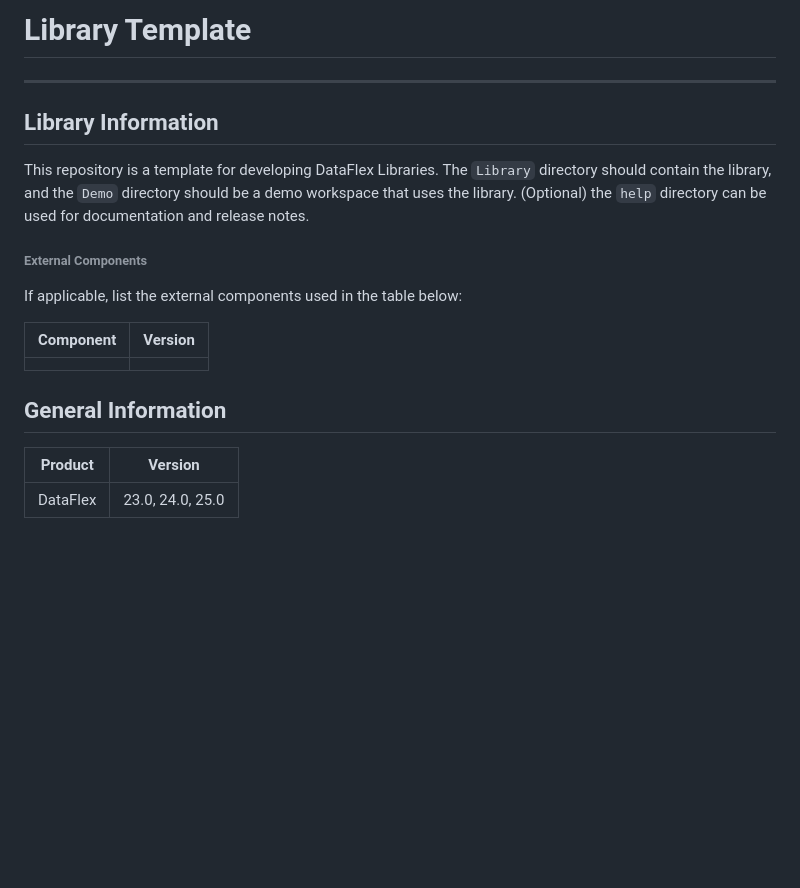
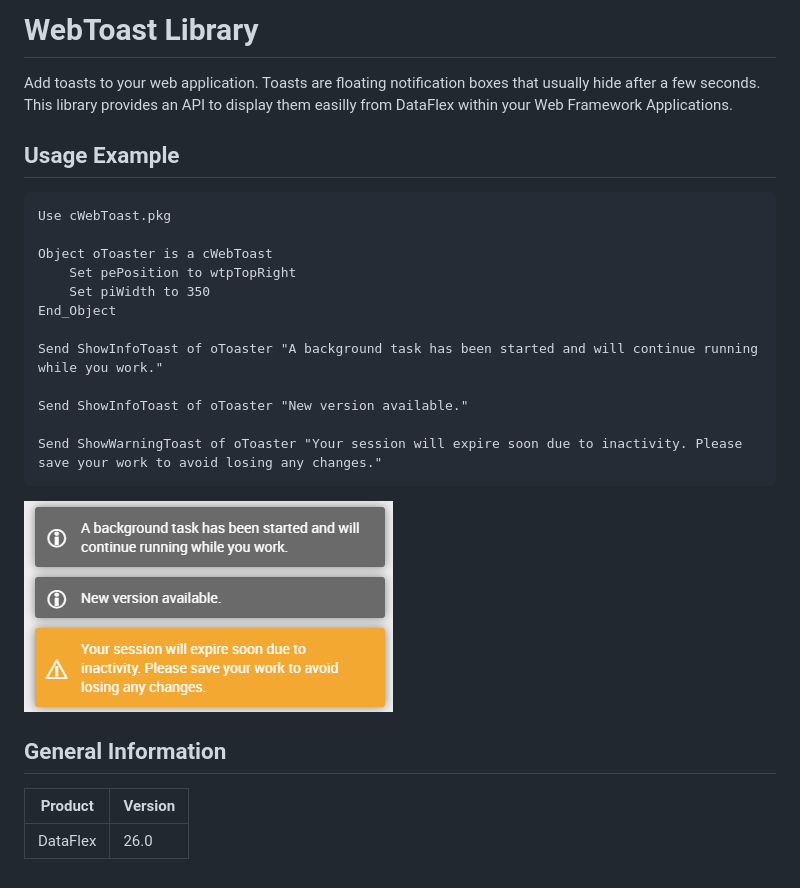
Before and after one commit to DataFlex-dev/WebToast, a Markdown page: README.md, the part around the change. GitHub-like rendering; pictures changed too: Help/BasicScreenshot.png (added); blank space fills up the shorter version.

Commit message:
Added initial description

````diff
--- a/README.md
+++ b/README.md
@@ -1,21 +1,27 @@
-# Library Template
+# WebToast Library
 
----
+Add toasts to your web application. Toasts are floating notification boxes that usually hide after a few seconds. This library provides an API to display them easilly from DataFlex within your Web Framework Applications.
 
-## Library Information
+## Usage Example
 
-This repository is a template for developing DataFlex Libraries. The `Library` directory should contain the library, and the `Demo` directory should be a demo workspace that uses the library. (Optional) the `help` directory can be used for documentation and release notes.
+```
+Use cWebToast.pkg
 
-###### External Components
+Object oToaster is a cWebToast
+    Set pePosition to wtpTopRight
+    Set piWidth to 350
+End_Object
 
-If applicable, list the external components used in the table below:
+Send ShowInfoToast of oToaster "A background task has been started and will continue running while you work."
 
-| Component | Version |
-| --------- | ------- |
-|           |         |
+Send ShowInfoToast of oToaster "New version available."
+
+Send ShowWarningToast of oToaster "Your session will expire soon due to inactivity. Please save your work to avoid losing any changes."
+```
+![Screenshot](Help/BasicScreenshot.png)
 
 ## General Information
 
 | Product  | Version           |
 | -------- | ----------------- |
-| DataFlex | 23.0, 24.0, 25.0  |
+| DataFlex | 26.0  |
````
